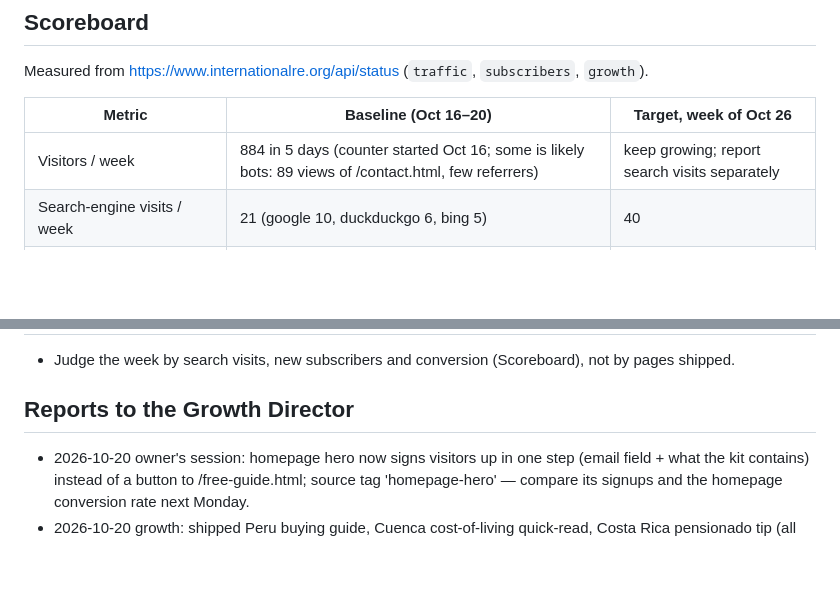
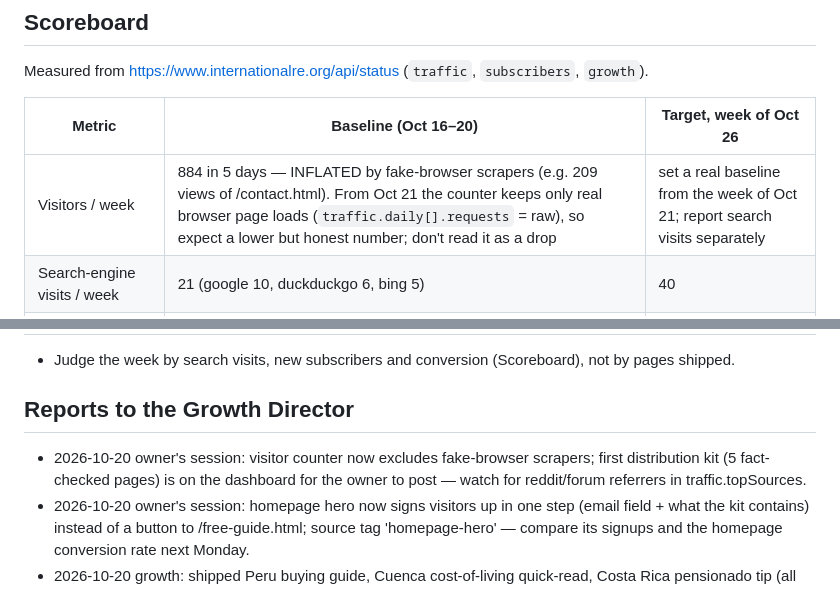
Before and after one commit to brossycharles-ops/international-re, a Markdown page: docs/TEAM.md, 2 parts joined by grey strips. Drawn GitHub-style; blank space fills up the shorter version.

Commit message:
Team channel: visitor baseline was inflated by scrapers; real counts from Oct 21
Co-Authored-By: Claude Opus 5.5 <noreply@anthropic.com>

```diff
--- a/docs/TEAM.md
+++ b/docs/TEAM.md
@@ -15,7 +15,7 @@ Measured from https://www.internationalre.org/api/status (`traffic`, `subscriber
 
 | Metric | Baseline (Oct 16–20) | Target, week of Oct 26 |
 |---|---|---|
-| Visitors / week | 884 in 5 days (counter started Oct 16; some is likely bots: 89 views of /contact.html, few referrers) | keep growing; report search visits separately |
+| Visitors / week | 884 in 5 days — INFLATED by fake-browser scrapers (e.g. 209 views of /contact.html). From Oct 21 the counter keeps only real browser page loads (`traffic.daily[].requests` = raw), so expect a lower but honest number; don't read it as a drop | set a real baseline from the week of Oct 21; report search visits separately |
 | Search-engine visits / week | 21 (google 10, duckduckgo 6, bing 5) | 40 |
 | New subscribers / week | 1 this week; 4 in 28 days (8 total) | 5 |
 | Signup conversion (signups / visitors, 28d) | 0.5% (4 / 884) | 1% |
@@ -57,5 +57,6 @@ Measured from https://www.internationalre.org/api/status (`traffic`, `subscriber
 - Judge the week by search visits, new subscribers and conversion (Scoreboard), not by pages shipped.
 
 ## Reports to the Growth Director
+- 2026-10-20 owner's session: visitor counter now excludes fake-browser scrapers; first distribution kit (5 fact-checked pages) is on the dashboard for the owner to post — watch for reddit/forum referrers in traffic.topSources.
 - 2026-10-20 owner's session: homepage hero now signs visitors up in one step (email field + what the kit contains) instead of a button to /free-guide.html; source tag 'homepage-hero' — compare its signups and the homepage conversion rate next Monday.
 - 2026-10-20 growth: shipped Peru buying guide, Cuenca cost-of-living quick-read, Costa Rica pensionado tip (all checker-verified, topic-matched Starter Kit callout after the first answer), research-verified June market update, Montevideo city guide; fixed Ecuador retiree-visa threshold ($500 -> $1,446, 3 SBU) on retire-in-ecuador and Quito pages and 9 'International RE Research' bylines; metric: search visits to retirement cluster + signups; suggestion: retire-in-ecuador is a top-cluster page still unverified (rentista/investor amounts, costs) - give it to the Research Editor next.
```
